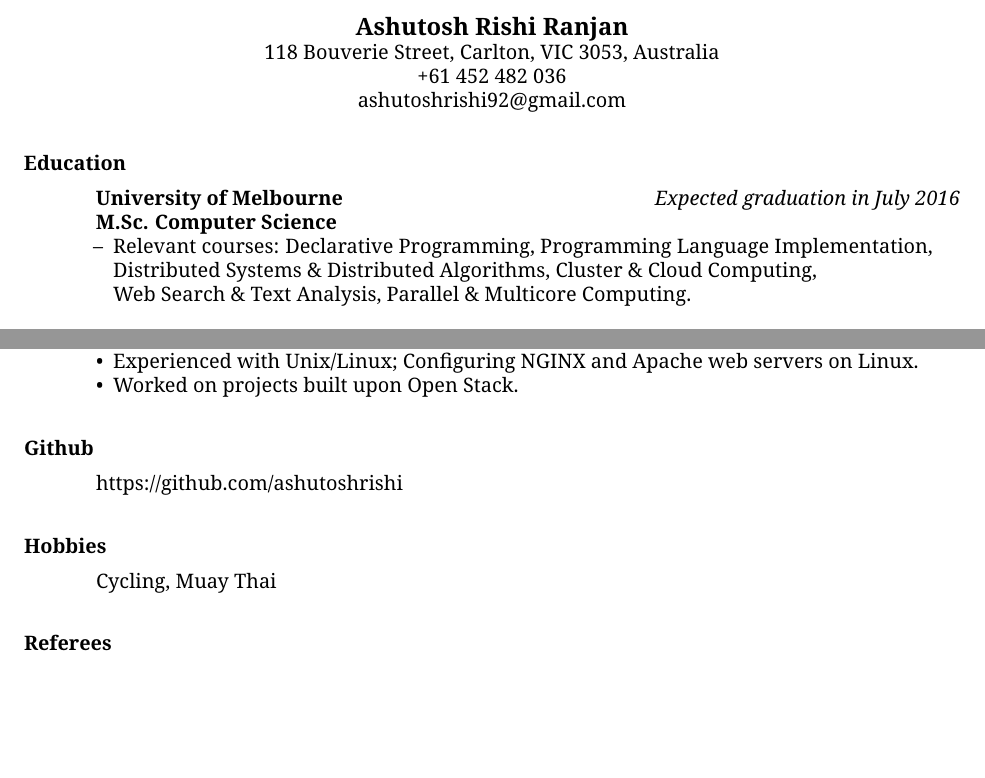
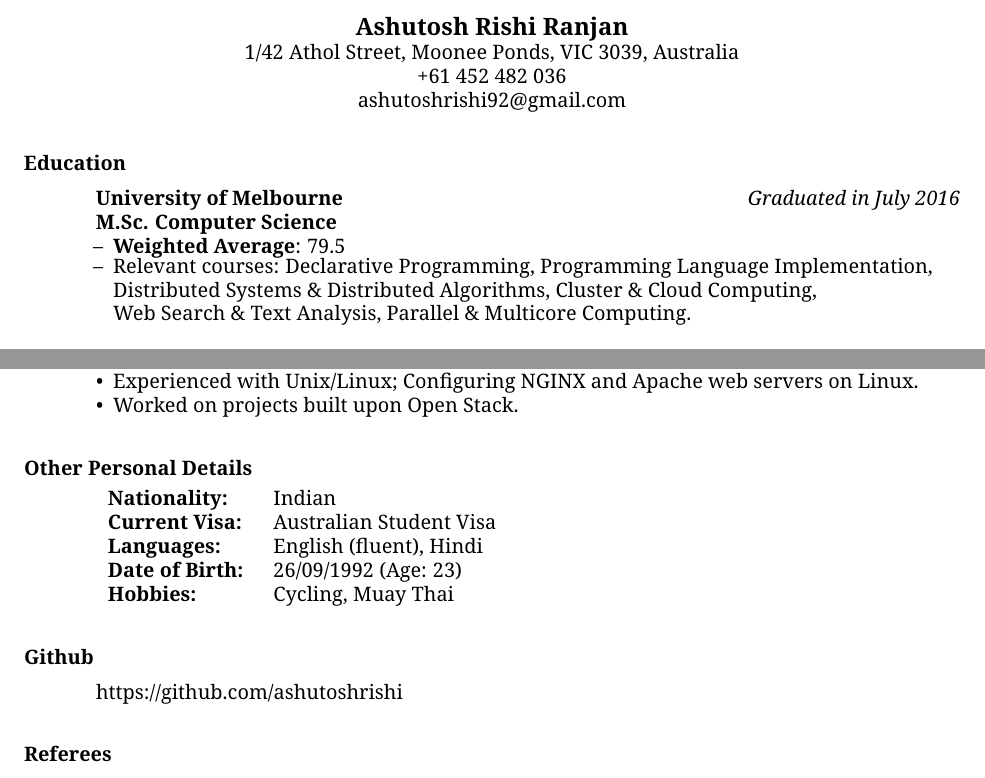
Before and after one commit to ashutoshrishi/resume, a LaTeX CV (resume.tex): two parts of pages 1 and 2 of 2, joined at a grey line, cut so that both start at the same text, the shorter picture padded with empty space. Compiled offline with pdfLaTeX.

Commit message:
New contact details

```diff
--- a/resume.tex
+++ b/resume.tex
@@ -10,14 +10,15 @@
 
 
 \begin{resume}
-  \moveleft.5\hoffset\centerline{118 Bouverie Street, Carlton, VIC 3053, Australia}
+  \moveleft.5\hoffset\centerline{1/42 Athol Street, Moonee Ponds, VIC 3039, Australia}
   \moveleft.5\hoffset\centerline{+61 452 482 036}
   \moveleft.5\hoffset\centerline{ashutoshrishi92@gmail.com}
 
   \section{Education}
-  \textbf{University of Melbourne} \hfill \textit{Expected graduation in July 2016} \\
+  \textbf{University of Melbourne} \hfill \textit{Graduated in July 2016} \\
   \textbf{M.Sc. Computer Science }
   \begin{itemize} \itemsep -2pt
+  \item[--] \textbf{Weighted Average}: 79.5
   \item[--] Relevant courses: Declarative Programming, Programming Language
     Implementation, \\ Distributed Systems \& Distributed Algorithms, Cluster
     \& Cloud Computing,\\ Web Search \& Text Analysis, Parallel \& Multicore
@@ -137,15 +138,27 @@
   \item Worked on projects built upon Open Stack.
   \end{itemize}
 
+  \section{Other Personal Details}
+  \begin{tabular}{l l}
+    \textbf{Nationality:} & Indian \\
+    \textbf{Current Visa:} & Australian Student Visa \\
+    \textbf{Languages:} & English (fluent), Hindi \\
+    \textbf{Date of Birth: } & 26/09/1992 (Age: 23) \\
+    \textbf{Hobbies:} & Cycling, Muay Thai \\
+  \end{tabular}
 
 
   \section{Github}
   https://github.com/ashutoshrishi
-  \section{Hobbies}
-  Cycling, Muay Thai
 
   \section{Referees}
   Available Upon Request.
+
+
+
+
+
+
 
 
 \end{resume}
```
Also changed, not shown: resume.pdf.
